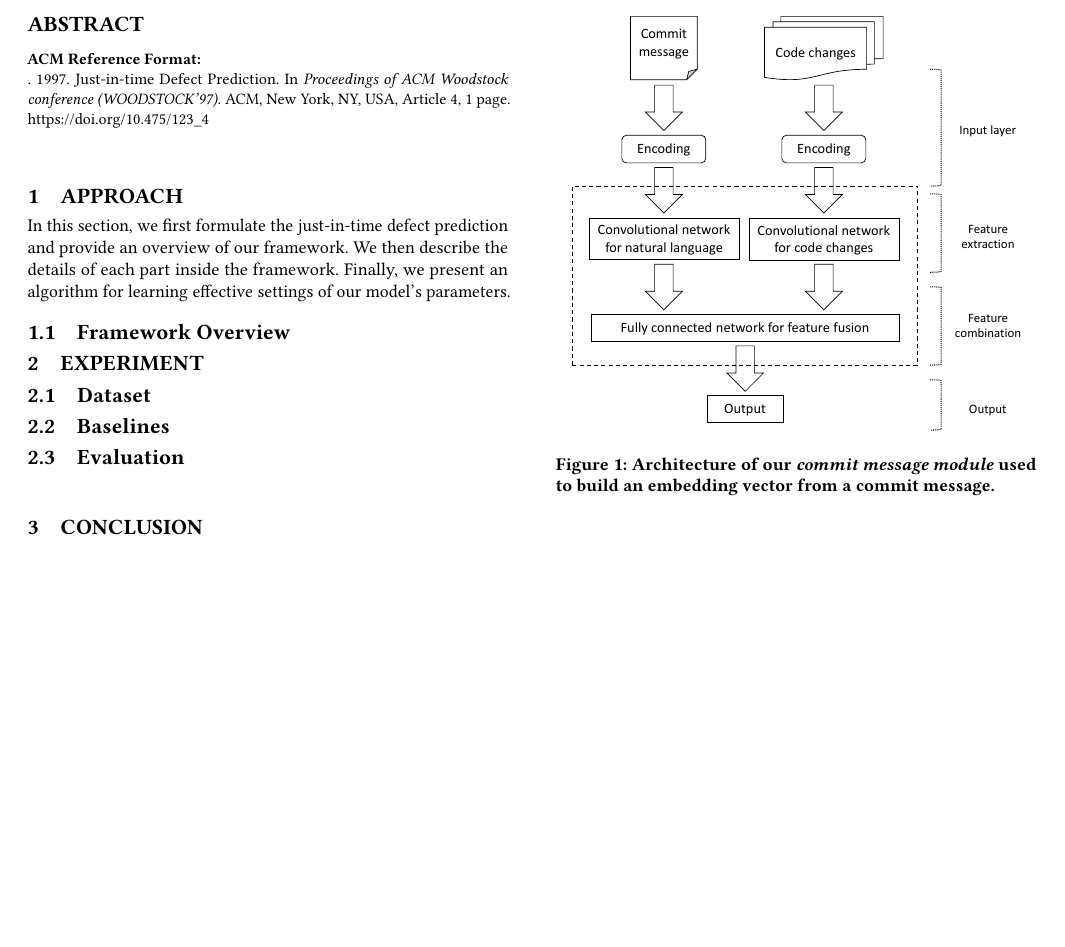
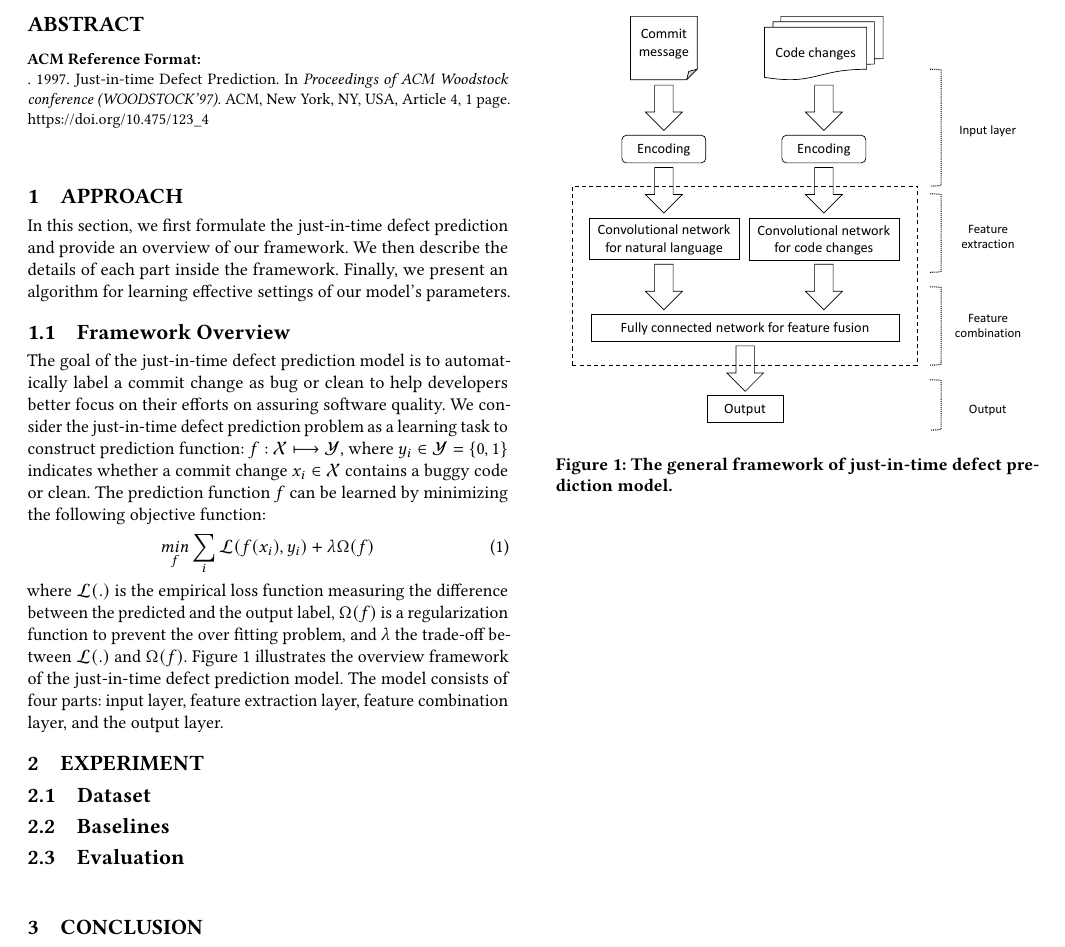
Before and after one commit to hvdthong/Just-in-time-DF-paper, a LaTeX paper (main.tex, which reads approach.tex): part of the page, cut so that both start at the same text, the shorter picture padded with empty space. Compiled offline with pdfLaTeX.

Commit message:
adding approach

```diff
--- a/approach.tex
+++ b/approach.tex
@@ -7,7 +7,13 @@ In this section, we first formulate the just-in-time defect prediction and provi
 \begin{figure}
 \center
 \includegraphics[scale=0.36]{figs/framework.pdf}
-\caption{Architecture of our \textit{commit message module} used to build an embedding vector from a commit message.}
-\label{fig:msg_model}
-\vspace{-0.4cm}
+\caption{The general framework of just-in-time defect prediction model.}
+\label{fig:overview}
 \end{figure}
+
+The goal of the just-in-time defect prediction model is to automatically label a commit change as bug or clean to help developers better focus on their efforts on assuring software quality. We consider the just-in-time defect prediction problem as a learning task to construct prediction function: $f:
+\mathcal{X} \longmapsto \mathcal{Y}$, where $y_i \in \mathcal{Y} = \{0, 1\}$ indicates whether a commit change $x_i \in \mathcal{X}$ contains a buggy code or clean. The prediction function $f$ can be learned by minimizing the following objective function:
+\begin{equation}
+\underset{f}{min} \sum_{i}\mathcal{L}(f(x_i), y_i) + \lambda\Omega(f)
+\end{equation}
+where $\mathcal{L}(.)$ is the empirical loss function measuring the difference between the predicted and the output label, $\Omega(f)$ is a regularization function to prevent the over fitting problem, and $\lambda$ the trade-off between $\mathcal{L}(.)$ and $\Omega(f)$. Figure~\ref{fig:overview} illustrates the overview framework of the just-in-time defect prediction model. The model consists of four parts: input layer, feature extraction layer, feature combination layer, and the output layer.
```
Also changed, not shown: bib.bib (deleted, +0 -10 lines).
